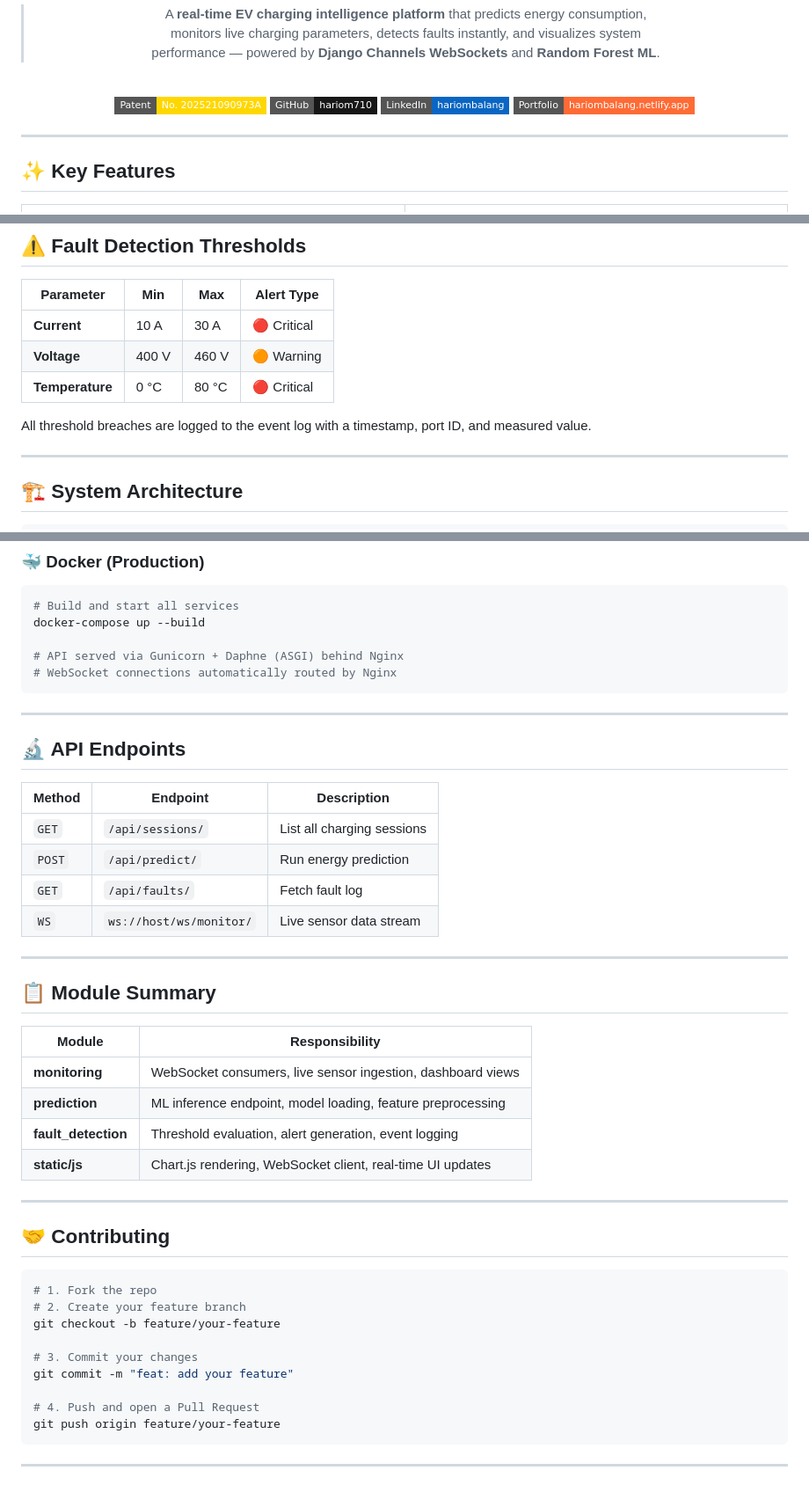
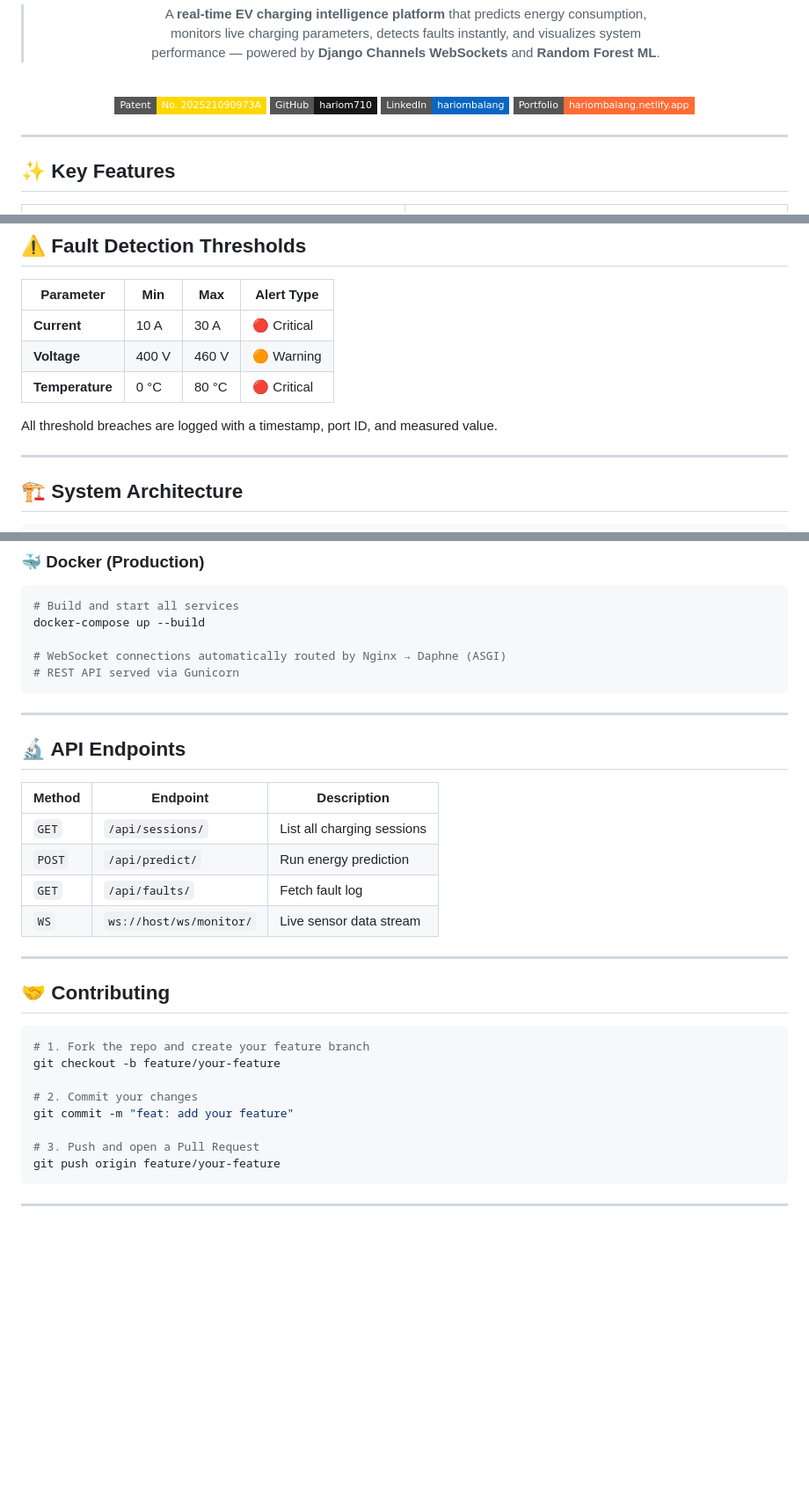
Before and after one commit to hariom710/EVOptima, a Markdown page: README.md, 3 parts joined by grey strips. Shown at 88% size. GitHub-like rendering; badges without logos; blank space fills up the shorter version.

````diff
--- a/README.md
+++ b/README.md
@@ -17,7 +20,7 @@
 
 <br/>
 
-[![Patent](https://img.shields.io/badge/Patent-No.%20202521090973A-gold?style=flat-square&logo=googlechrome)](https://github.com/hariom710)
+[![Patent](https://img.shields.io/badge/Patent-No.%20202521090973A-FFD700?style=flat-square)](https://github.com/hariom710)
 [![GitHub](https://img.shields.io/badge/GitHub-hariom710-181717?style=flat-square&logo=github)](https://github.com/hariom710)
 [![LinkedIn](https://img.shields.io/badge/LinkedIn-hariombalang-0A66C2?style=flat-square&logo=linkedin)](https://linkedin.com/in/hariombalang)
 [![Portfolio](https://img.shields.io/badge/Portfolio-hariombalang.netlify.app-FF6B35?style=flat-square&logo=netlify)](https://hariombalang.netlify.app)
@@ -135,7 +138,7 @@
 | **Voltage** | 400 V | 460 V | 🟠 Warning |
 | **Temperature** | 0 °C | 80 °C | 🔴 Critical |
 
-All threshold breaches are logged to the event log with a timestamp, port ID, and measured value.
+All threshold breaches are logged with a timestamp, port ID, and measured value.
 
 ---
 
@@ -259,8 +263,8 @@ http://127.0.0.1:8000/
 # Build and start all services
 docker-compose up --build
 
-# API served via Gunicorn + Daphne (ASGI) behind Nginx
-# WebSocket connections automatically routed by Nginx
+# WebSocket connections automatically routed by Nginx → Daphne (ASGI)
+# REST API served via Gunicorn
 ```
 
 ---
@@ -276,28 +280,16 @@ docker-compose up --build
 
 ---
 
-## 📋 Module Summary
-
-| Module | Responsibility |
-|---|---|
-| **monitoring** | WebSocket consumers, live sensor ingestion, dashboard views |
-| **prediction** | ML inference endpoint, model loading, feature preprocessing |
-| **fault_detection** | Threshold evaluation, alert generation, event logging |
-| **static/js** | Chart.js rendering, WebSocket client, real-time UI updates |
-
----
-
 ## 🤝 Contributing
 
 ```bash
-# 1. Fork the repo
-# 2. Create your feature branch
+# 1. Fork the repo and create your feature branch
 git checkout -b feature/your-feature
 
-# 3. Commit your changes
+# 2. Commit your changes
 git commit -m "feat: add your feature"
 
-# 4. Push and open a Pull Request
+# 3. Push and open a Pull Request
 git push origin feature/your-feature
 ```
 
````
Also changed, not shown: other parts of README.md (+21 -15 lines).
